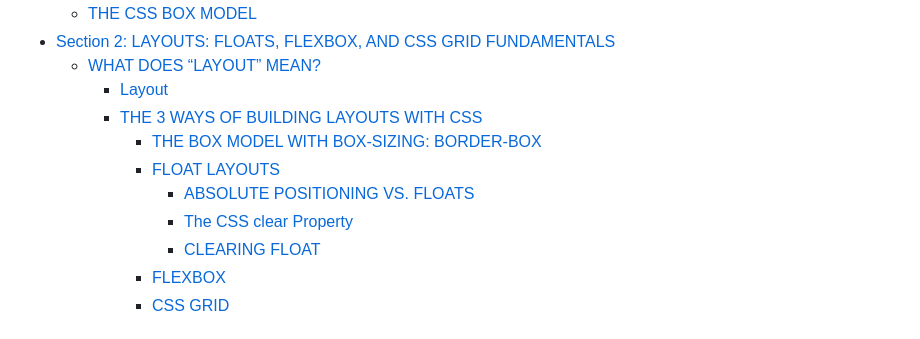
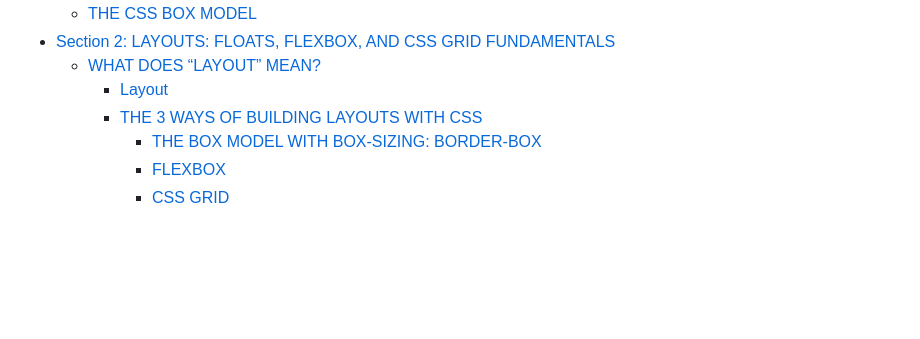
Before and after one commit to SonDA-22011995/udemy_css_course, a Markdown page: README.md, the part around the change printed below. GitHub-like rendering; blank space fills up the shorter version.

```diff
--- a/README.md
+++ b/README.md
@@ -49,10 +49,6 @@
     - [Layout](#layout)
     - [THE 3 WAYS OF BUILDING LAYOUTS WITH CSS](#the-3-ways-of-building-layouts-with-css)
       - [THE BOX MODEL WITH BOX-SIZING: BORDER-BOX](#the-box-model-with-box-sizing-border-box)
-      - [FLOAT LAYOUTS](#float-layouts)
-        - [ABSOLUTE POSITIONING VS. FLOATS](#absolute-positioning-vs-floats)
-        - [The CSS clear Property](#the-css-clear-property)
-        - [CLEARING FLOAT](#clearing-float)
       - [FLEXBOX](#flexbox)
       - [CSS GRID](#css-grid)
 
```
Also changed, not shown: other parts of README.md (+5 -1 lines), static/image/lecture_0002.png (added), static/image/lecture_0003.png (added).
